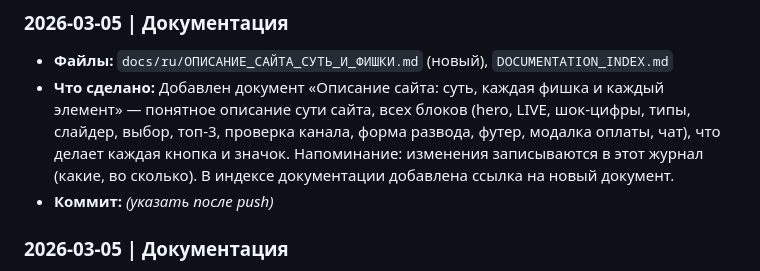
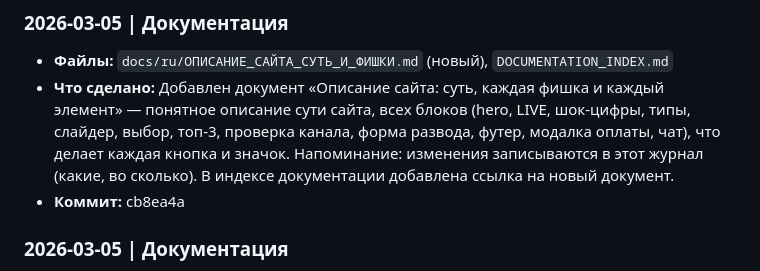
Before and after one commit to em1238370-oss/crypto-academy-pro, a Markdown page: docs/ru/ЖУРНАЛ_ВСЕХ_ИЗМЕНЕНИЙ.md, the part around the change. GitHub-like rendering.

Commit message:
Журнал: указан коммит cb8ea4a для описания сайта
Made-with: Cursor

```diff
--- a/docs/ru/ЖУРНАЛ_ВСЕХ_ИЗМЕНЕНИЙ.md
+++ b/docs/ru/ЖУРНАЛ_ВСЕХ_ИЗМЕНЕНИЙ.md
@@ -31,7 +31,7 @@
 ### 2026-03-05 | Документация
 - **Файлы:** `docs/ru/ОПИСАНИЕ_САЙТА_СУТЬ_И_ФИШКИ.md` (новый), `DOCUMENTATION_INDEX.md`
 - **Что сделано:** Добавлен документ «Описание сайта: суть, каждая фишка и каждый элемент» — понятное описание сути сайта, всех блоков (hero, LIVE, шок-цифры, типы, слайдер, выбор, топ-3, проверка канала, форма развода, футер, модалка оплаты, чат), что делает каждая кнопка и значок. Напоминание: изменения записываются в этот журнал (какие, во сколько). В индексе документации добавлена ссылка на новый документ.
-- **Коммит:** _(указать после push)_
+- **Коммит:** cb8ea4a
 
 ### 2026-03-05 | Документация
 - **Файлы:** `docs/ru/ТЕХНИЧЕСКИЙ_СНАПШОТ_САЙТА.md` (новый), `docs/ru/ЖУРНАЛ_ВСЕХ_ИЗМЕНЕНИЙ.md` (новый), `DOCUMENTATION_INDEX.md`, `docs/ru/ЖУРНАЛ_ИЗМЕНЕНИЙ_ДИЗАЙНА.md`
```
